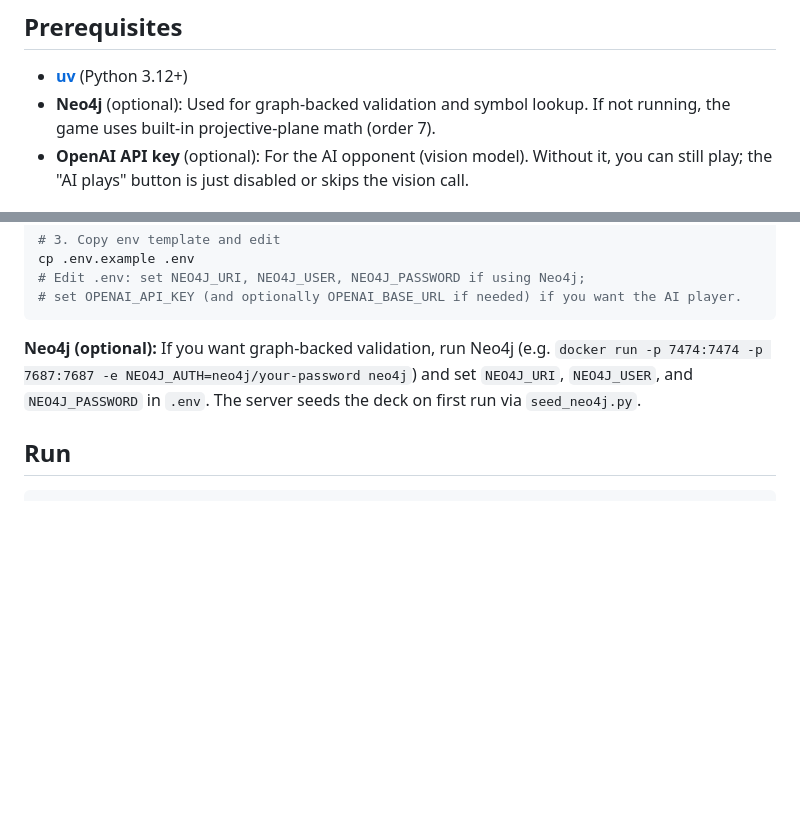
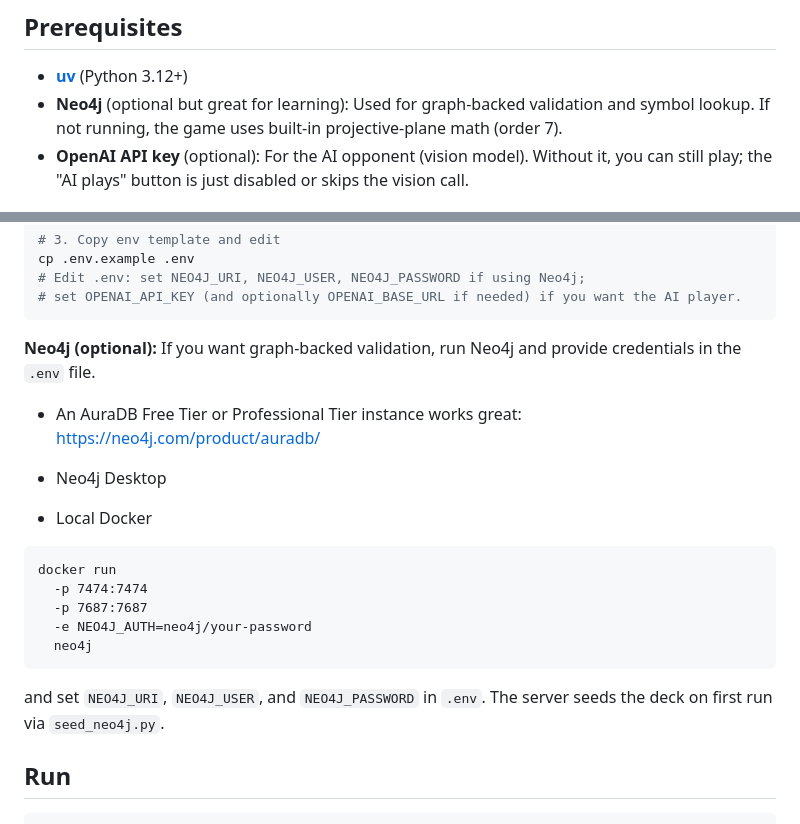
Before and after one commit to jpadams/fastmatchgame, a Markdown page: README.md, 2 parts joined by grey strips. Rendered like a GitHub page; blank space fills up the shorter version.

Commit message:
Update Neo4j options

````diff
--- a/README.md
+++ b/README.md
@@ -13,7 +13,7 @@ Open http://localhost:8000
 ## Prerequisites
 
 - **[uv](https://docs.astral.sh/uv/)** (Python 3.12+)
-- **Neo4j** (optional): Used for graph-backed validation and symbol lookup. If not running, the game uses built-in projective-plane math (order 7).
+- **Neo4j** (optional but great for learning): Used for graph-backed validation and symbol lookup. If not running, the game uses built-in projective-plane math (order 7).
 - **OpenAI API key** (optional): For the AI opponent (vision model). Without it, you can still play; the "AI plays" button is just disabled or skips the vision call.
 
 ## Setup (after cloning)
@@ -32,7 +32,22 @@ cp .env.example .env
 # set OPENAI_API_KEY (and optionally OPENAI_BASE_URL if needed) if you want the AI player.
 ```
 
-**Neo4j (optional):** If you want graph-backed validation, run Neo4j (e.g. `docker run -p 7474:7474 -p 7687:7687 -e NEO4J_AUTH=neo4j/your-password neo4j`) and set `NEO4J_URI`, `NEO4J_USER`, and `NEO4J_PASSWORD` in `.env`. The server seeds the deck on first run via `seed_neo4j.py`.
+**Neo4j (optional):** If you want graph-backed validation, run Neo4j and provide credentials in the `.env` file.
+
+- An AuraDB Free Tier or Professional Tier instance works great: https://neo4j.com/product/auradb/
+
+- Neo4j Desktop
+
+- Local Docker
+```
+docker run
+  -p 7474:7474
+  -p 7687:7687
+  -e NEO4J_AUTH=neo4j/your-password
+  neo4j
+```
+
+and set `NEO4J_URI`, `NEO4J_USER`, and `NEO4J_PASSWORD` in `.env`. The server seeds the deck on first run via `seed_neo4j.py`.
 
 ## Run
 
````
